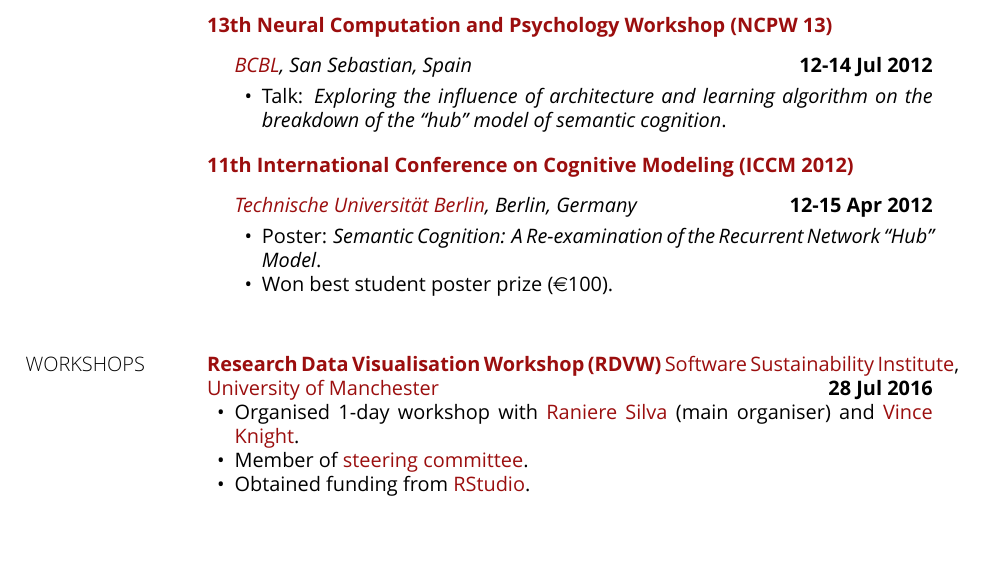
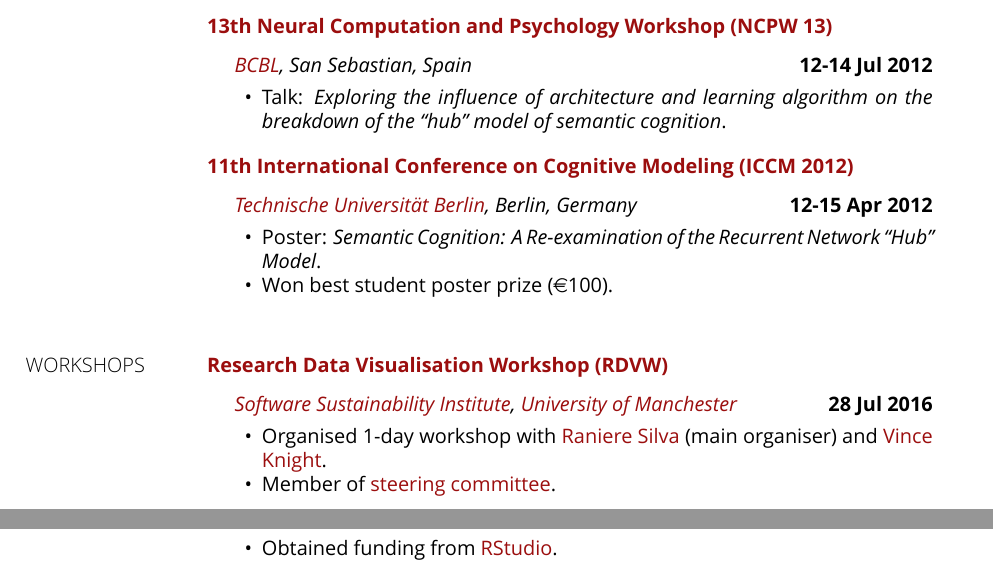
Before and after one commit to mrhunsaker/cv, a LaTeX CV (cv_olivia_guest.tex): part of page 2 of 3 before the commit and two parts of pages 2 and 3 of 3 after it, the two joined at a grey line, cut so that both start at the same text, the shorter picture padded with empty space. Compiled offline with XeLaTeX.

Commit message:
Update on Overleaf.

```diff
--- a/cv_olivia_guest.tex
+++ b/cv_olivia_guest.tex
@@ -267,7 +267,8 @@ Cooper, R. P., \textbf{Guest, O.} (2014).  \href{http://dx.doi.org/10.1016/j.cog
 \section{WORKSHOPS}
 
 \textbf{\href{http://www.software.ac.uk/rdvw/}{\textbf{Research Data Visualisation Workshop (RDVW)}}}
-\href{http://software.ac.uk/}{Software Sustainability Institute}, \href{http://www.manchester.ac.uk/}{University of Manchester} \hfill \textbf{28 Jul 2016}
+\begin{outerlist}
+\item[] \textit{\href{http://software.ac.uk/}{Software Sustainability Institute}, \href{http://www.manchester.ac.uk/}{University of Manchester}} \hfill \textbf{28 Jul 2016}
 \begin{innerlist}
  \item Organised 1-day workshop with \href{http://www.software.ac.uk/about/people/raniere-silva}{Raniere Silva} (main organiser) and \href{http://www.cardiff.ac.uk/people/view/98654-knight-vincent}{Vince Knight}.
  \item Member of \href{http://www.software.ac.uk/rdvw/committees}{steering committee}.
```
Also changed, not shown: cv_olivia_guest.pdf, cv_olivia_guest.tex (5 more changed lines).
